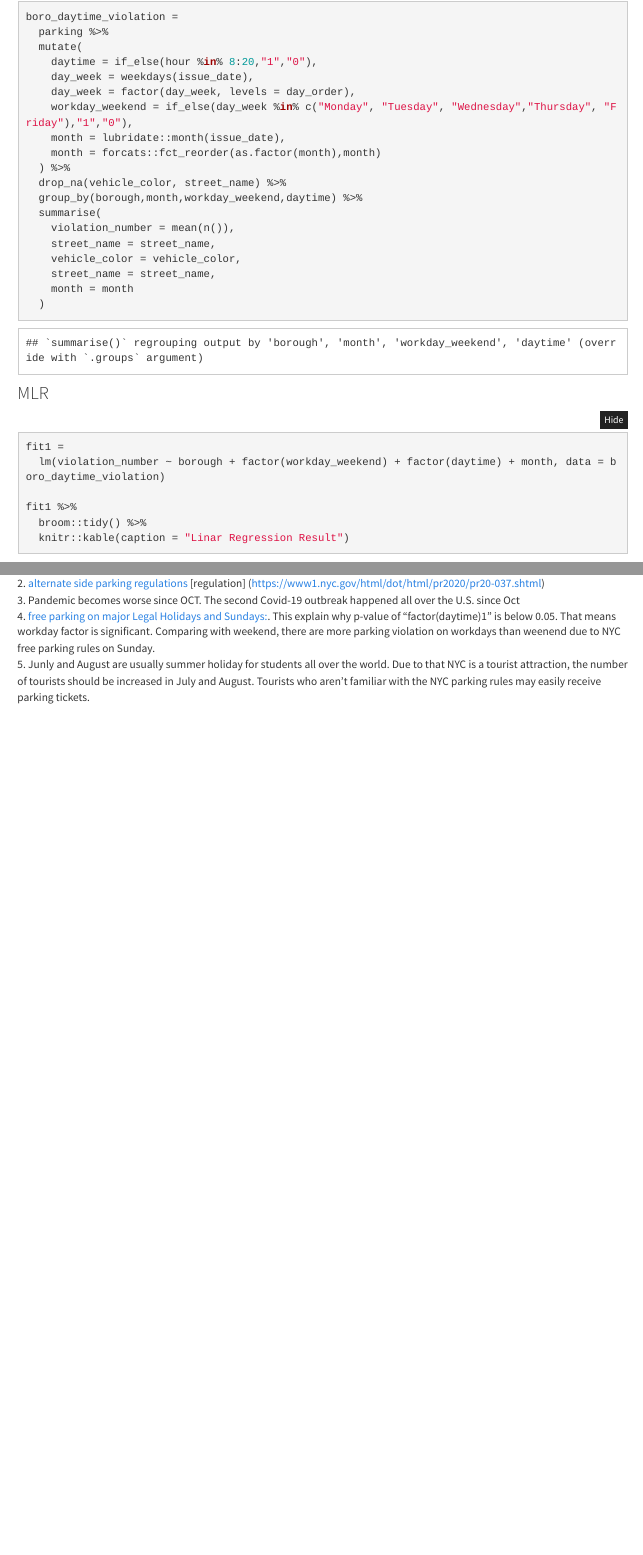
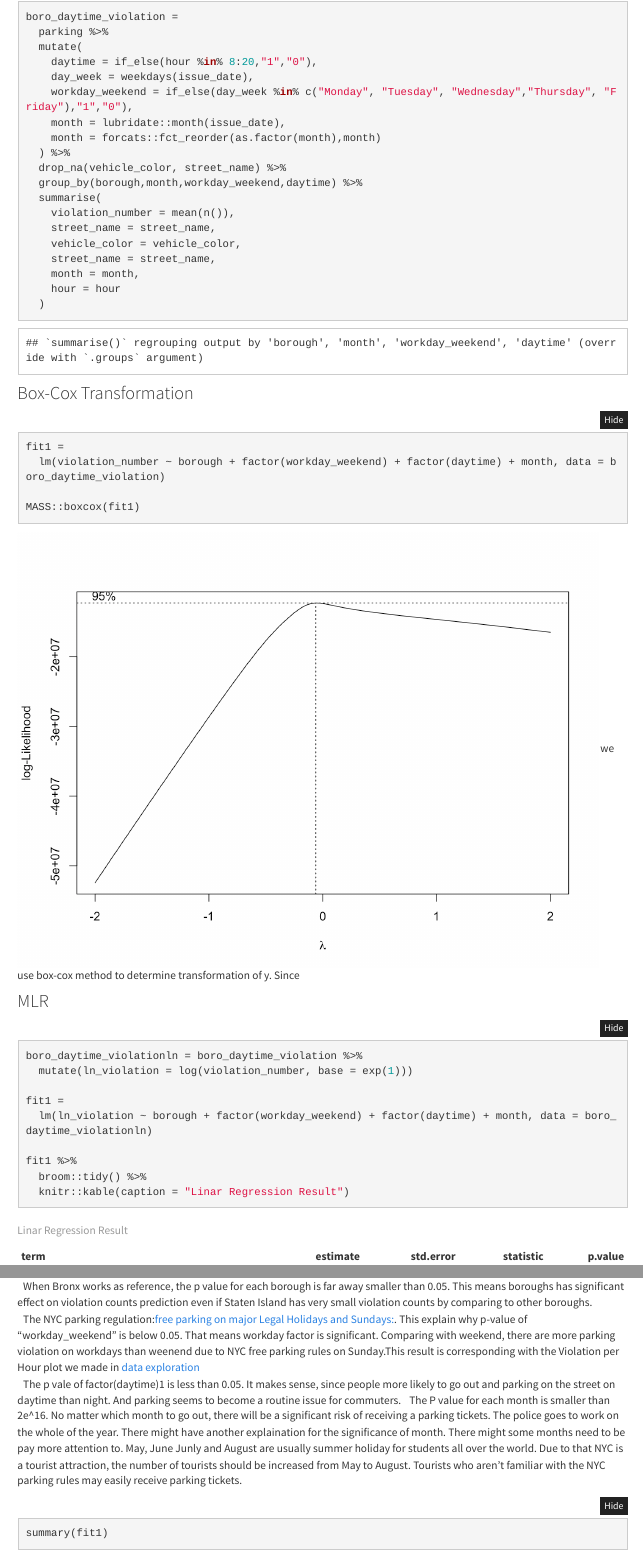
Before and after one commit to zl2974/hot_coffee, an R Markdown document (test_here.Rmd): the page in a window 1100 px wide, from 2100 px down, and a second part further down, joined at a grey line. The pictures show the output file test_here.html that the author committed with the source, opened offline; folded parts are opened; library style sheets and scripts come from the installed R packages; menus at the side of the page are left out.

Commit message:
regression analysis

````diff
--- a/test_here.Rmd
+++ b/test_here.Rmd
@@ -199,7 +199,6 @@ boro_daytime_violation =
   mutate(
     daytime = if_else(hour %in% 8:20,"1","0"),
     day_week = weekdays(issue_date),
-    day_week = factor(day_week, levels = day_order),
     workday_weekend = if_else(day_week %in% c("Monday", "Tuesday", "Wednesday","Thursday", "Friday"),"1","0"),
     month = lubridate::month(issue_date),
     month = forcats::fct_reorder(as.factor(month),month)
@@ -211,14 +210,31 @@ boro_daytime_violation =
     street_name = street_name,
     vehicle_color = vehicle_color,
     street_name = street_name,
-    month = month
+    month = month,
+    hour = hour
   )
 ```
 
-### MLR
+
+
+### Box-Cox Transformation
 ```{r}
 fit1 =
   lm(violation_number ~ borough + factor(workday_weekend) + factor(daytime) + month, data = boro_daytime_violation)
+
+MASS::boxcox(fit1)
+
+
+```
+we use box-cox method to determine transformation of y. Since
+
+### MLR
+```{r}
+boro_daytime_violationln = boro_daytime_violation %>%
+  mutate(ln_violation = log(violation_number, base = exp(1)))
+
+fit1 =
+  lm(ln_violation ~ borough + factor(workday_weekend) + factor(daytime) + month, data = boro_daytime_violationln)
 
 fit1 %>%
   broom::tidy() %>%
@@ -230,5 +243,0 @@ brief notes for how to analysis this regression result:
-2. [alternate side parking regulations](https://patch.com/new-york/midtown-nyc/nyc-extends-alternate-side-parking-suspension)
-   [regulation] (https://www1.nyc.gov/html/dot/html/pr2020/pr20-037.shtml)
-3. Pandemic becomes worse since OCT. The second Covid-19 outbreak happened all over the U.S. since Oct
-4. [free parking on major Legal Holidays and Sundays:](https://newyorkparkingticket.com/parking-rules-holidays-sundays/). This explain why p-value of “factor(daytime)1” is below 0.05. That means workday factor is significant. Comparing with weekend, there are more parking violation on workdays than weenend due to NYC free parking rules on Sunday.
-5. Junly and August are usually summer holiday for students all over the world. Due to that NYC is a tourist attraction, the number of tourists should be increased in July and August. Tourists who aren't familiar with the NYC parking rules may easily receive parking tickets.
@@ -234,0 +246,10 @@ brief notes for how to analysis this regression result:
+When Bronx works as reference, the p value for each borough is far away smaller than 0.05. This means boroughs has significant effect on violation counts prediction even if Staten Island has very small violation counts by comparing to other boroughs.
+$~$
+The NYC parking regulation:[free parking on major Legal Holidays and Sundays:](https://newyorkparkingticket.com/parking-rules-holidays-sundays/). This explain why p-value of “workday_weekend” is below 0.05. That means workday factor is significant. Comparing with weekend, there are more parking violation on workdays than weenend due to NYC free parking rules on Sunday.This result is corresponding with the Violation per Hour plot we made in [data exploration](https://zl2974.github.io/hot_coffee/data_exploration.html)
+$~$
+The p vale of factor(daytime)1 is less than 0.05. It makes sense, since people more likely to go out and parking on the street on daytime than night. And parking seems to become a routine issue for commuters.
+$~$
+The P value for each month is smaller than 2e^16. No matter which month to go out, there will be a significant risk of receiving a parking tickets. The police goes to work on the whole of the year. There might have another explaination for the significance of month. There might some months need to be pay more attention to. May, June Junly and August are usually summer holiday for students all over the world. Due to that NYC is a tourist attraction, the number of tourists should be increased from May to August. Tourists who aren't familiar with the NYC parking rules may easily receive parking tickets.
+
+```{r}
+summary(fit1)
````
Also changed, not shown: test_here.html, test_here_files/figure-html/unnamed-chunk-6-1.png (added), test_here.Rmd (8 more changed lines), 36 other files.
